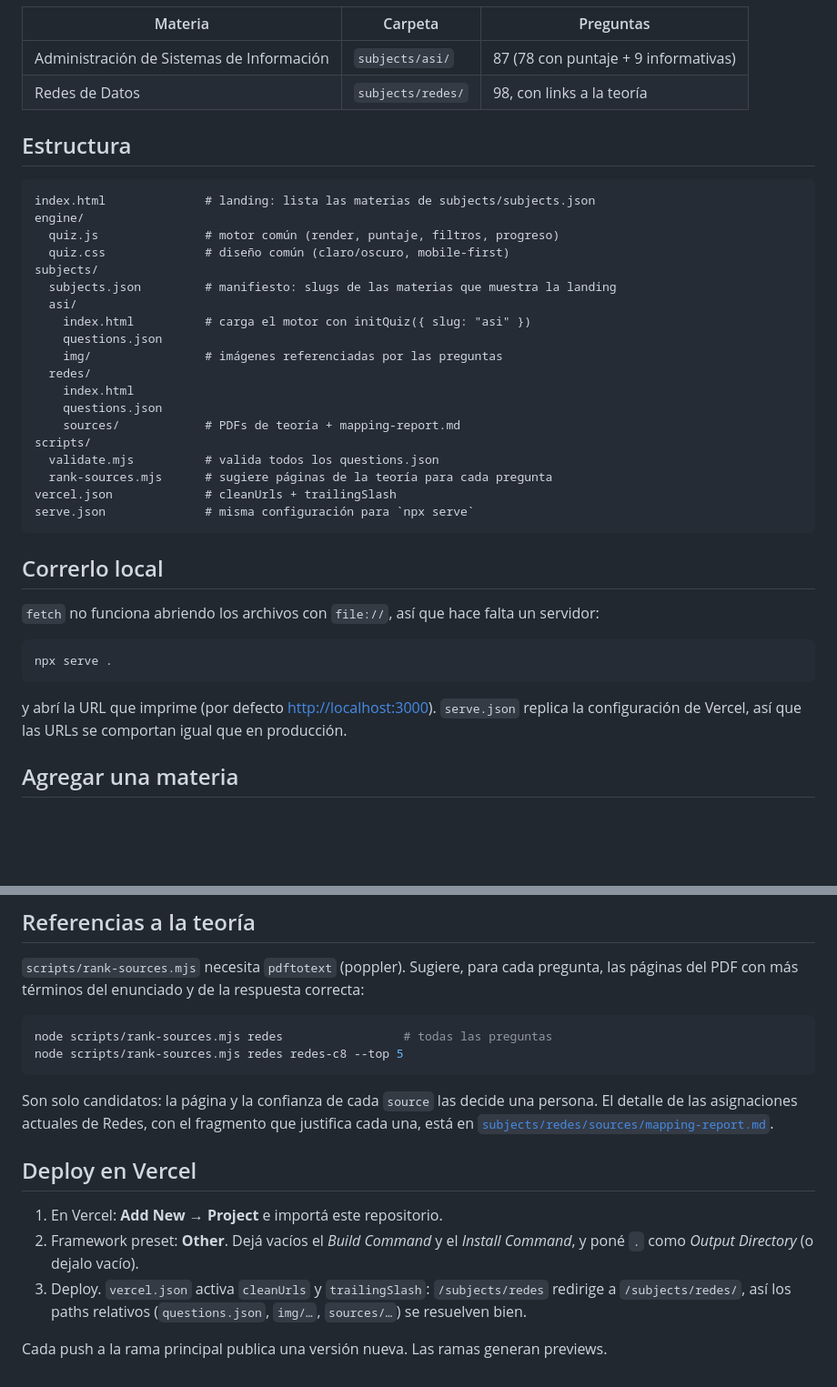
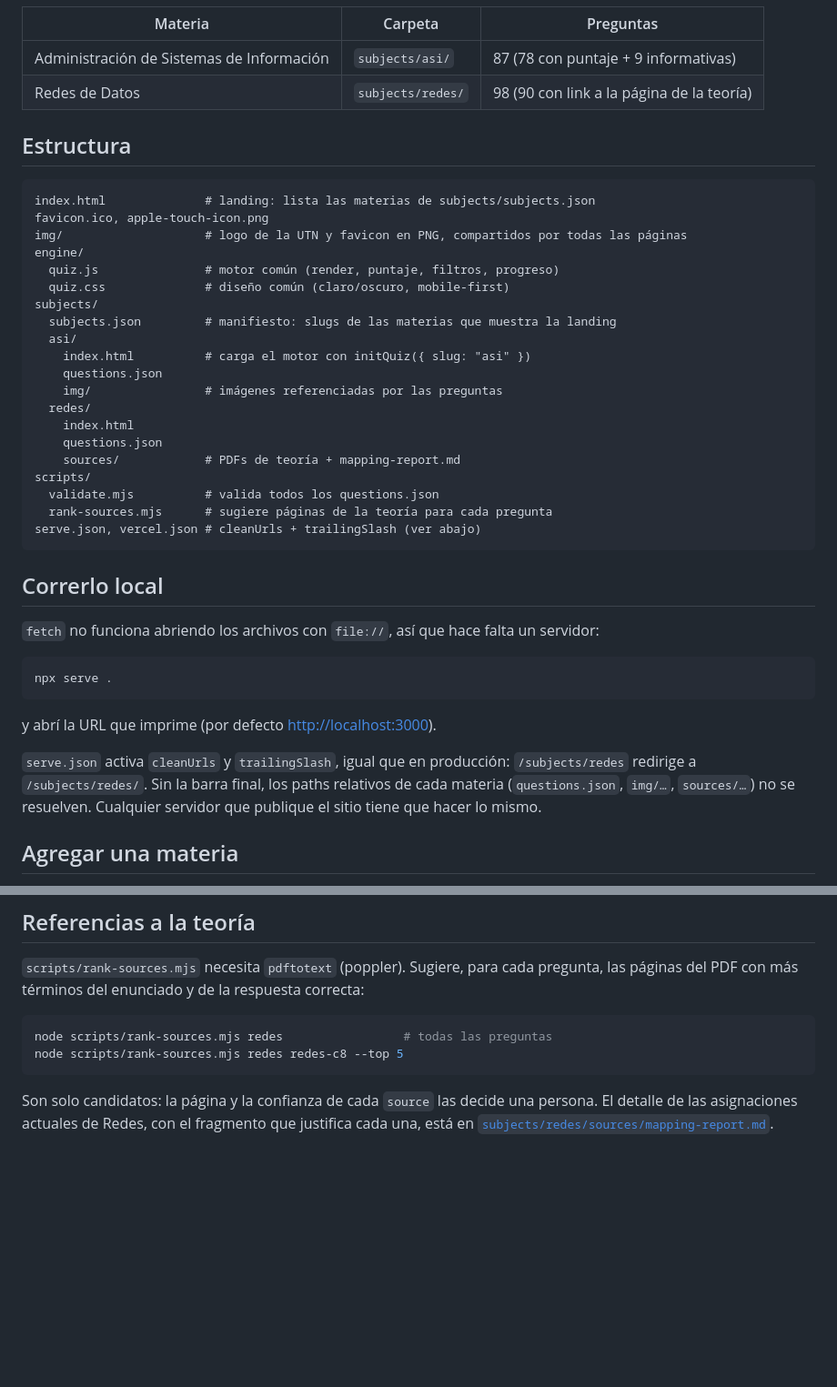
Before and after one commit to gonzaorban/quizzis-utn, a Markdown page: README.md, 2 parts joined by grey strips. Shown at 91% size. GitHub-like rendering; blank space fills up the shorter version.

Commit message:
Actualiza el README y quita los pasos de deploy
Saca la sección de deploy en Vercel, documenta los íconos y logos de la
raíz y mueve la explicación de cleanUrls/trailingSlash a "Correrlo local".

Co-Authored-By: Claude Opus 5.5 <noreply@anthropic.com>

````diff
--- a/README.md
+++ b/README.md
@@ -12,12 +12,14 @@ Materias incluidas:
 | Materia | Carpeta | Preguntas |
 |---|---|---|
 | Administración de Sistemas de Información | `subjects/asi/` | 87 (78 con puntaje + 9 informativas) |
-| Redes de Datos | `subjects/redes/` | 98, con links a la teoría |
+| Redes de Datos | `subjects/redes/` | 98 (90 con link a la página de la teoría) |
 
 ## Estructura
 
 ```
 index.html              # landing: lista las materias de subjects/subjects.json
+favicon.ico, apple-touch-icon.png
+img/                    # logo de la UTN y favicon en PNG, compartidos por todas las páginas
 engine/
   quiz.js               # motor común (render, puntaje, filtros, progreso)
   quiz.css              # diseño común (claro/oscuro, mobile-first)
@@ -34,8 +36,7 @@ subjects/
 scripts/
   validate.mjs          # valida todos los questions.json
   rank-sources.mjs      # sugiere páginas de la teoría para cada pregunta
-vercel.json             # cleanUrls + trailingSlash
-serve.json              # misma configuración para `npx serve`
+serve.json, vercel.json # cleanUrls + trailingSlash (ver abajo)
 ```
 
 ## Correrlo local
@@ -46,8 +47,11 @@ serve.json              # misma configuración para `npx serve`
 npx serve .
 ```
 
-y abrí la URL que imprime (por defecto <http://localhost:3000>). `serve.json` replica la configuración de
-Vercel, así que las URLs se comportan igual que en producción.
+y abrí la URL que imprime (por defecto <http://localhost:3000>).
+
+`serve.json` activa `cleanUrls` y `trailingSlash`, igual que en producción: `/subjects/redes` redirige a
+`/subjects/redes/`. Sin la barra final, los paths relativos de cada materia (`questions.json`, `img/…`,
+`sources/…`) no se resuelven. Cualquier servidor que publique el sitio tiene que hacer lo mismo.
 
 ## Agregar una materia
 
@@ -147,13 +151,3 @@ node scripts/rank-sources.mjs redes redes-c8 --top 5
 Son solo candidatos: la página y la confianza de cada `source` las decide una persona. El detalle de
 las asignaciones actuales de Redes, con el fragmento que justifica cada una, está en
 [`subjects/redes/sources/mapping-report.md`](subjects/redes/sources/mapping-report.md).
-
-## Deploy en Vercel
-
-1. En Vercel: **Add New → Project** e importá este repositorio.
-2. Framework preset: **Other**. Dejá vacíos el *Build Command* y el *Install Command*, y poné `.` como
-   *Output Directory* (o dejalo vacío).
-3. Deploy. `vercel.json` activa `cleanUrls` y `trailingSlash`: `/subjects/redes` redirige a
-   `/subjects/redes/`, así los paths relativos (`questions.json`, `img/…`, `sources/…`) se resuelven bien.
-
-Cada push a la rama principal publica una versión nueva. Las ramas generan previews.
````
